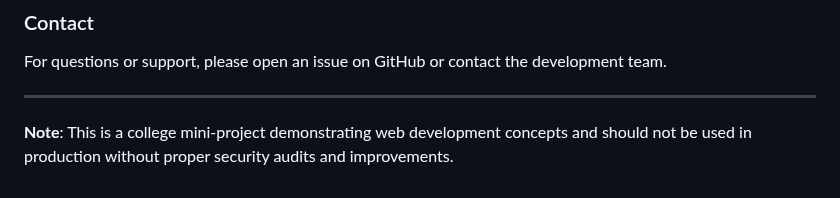
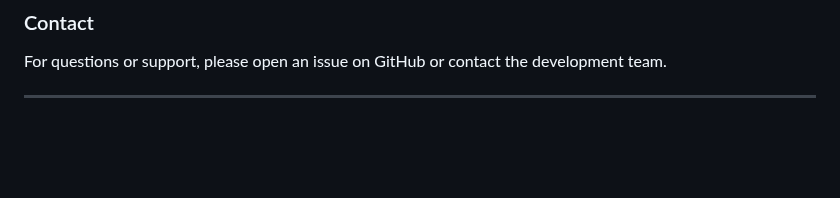
Before and after one commit to Meet2135/Car-Rental-Management-System-, a Markdown page: README.md, the part around the change. Drawn GitHub-style; blank space fills up the shorter version.

```diff
--- a/README.md
+++ b/README.md
@@ -243,5 +243,3 @@ If you find this project helpful, please give it a ⭐️ star!
 For questions or support, please open an issue on GitHub or contact the development team.
 
 ---
-
-**Note**: This is a college mini-project demonstrating web development concepts and should not be used in production without proper security audits and improvements.
```
